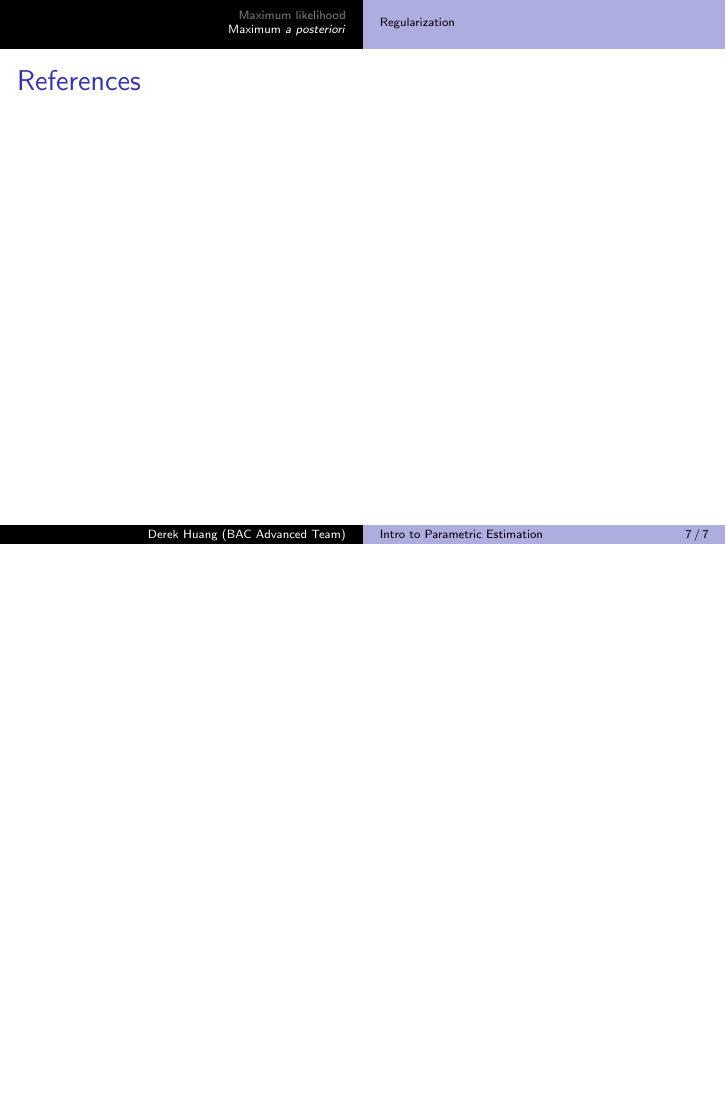
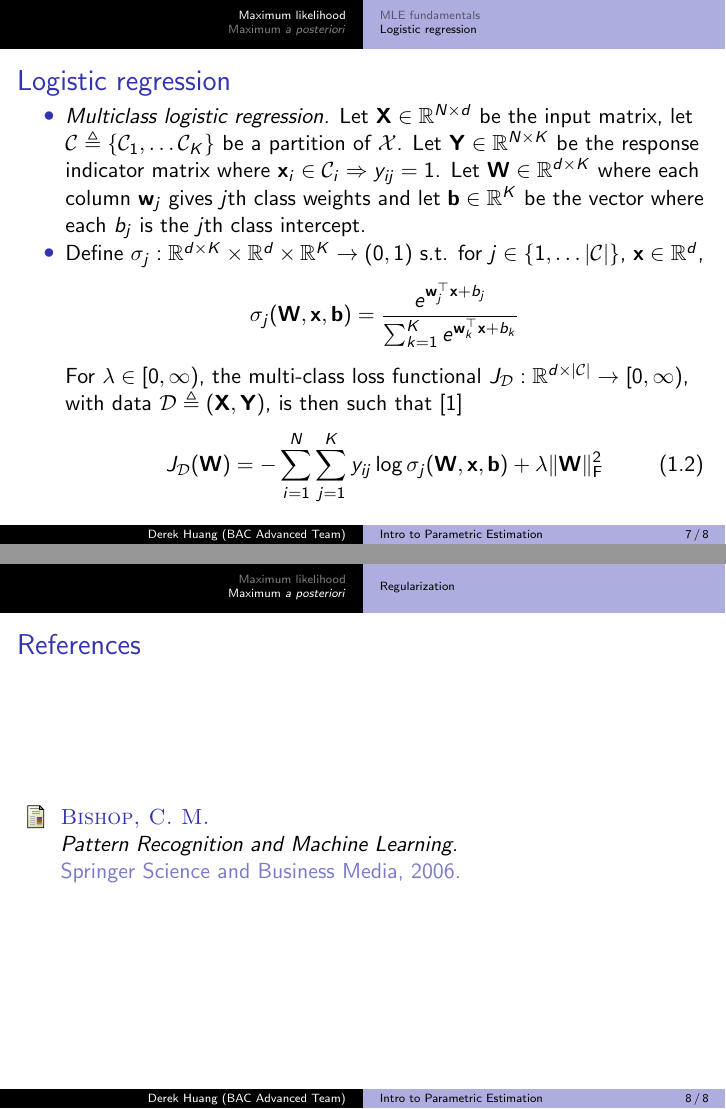
Before and after one commit to phetdam/bac-advanced-ml, LaTeX slides (lessons/lecture_04/lecture_04.tex): page 7 of 7 before the commit and pages 7 and 8 of 8 after it, the two joined at a grey line, the shorter picture padded with empty space. Compiled offline with pdfLaTeX.

Commit message:
make exercise_03.py more PEP 8-lke and add multiclass logistic regression to lecture_04.tex

```diff
--- a/lessons/lecture_04/lecture_04.tex
+++ b/lessons/lecture_04/lecture_04.tex
@@ -176,6 +176,47 @@
 
 \subsection{Linear regression}
 
+\subsection{Logistic regression}
+
+%\begin{frame}{Logistic regression}
+%
+%\end{frame}
+
+\begin{frame}{Logistic regression}
+    \begin{itemize}
+        \item
+        \textit{Multiclass logistic regression.} Let
+        $ \mathbf{X} \in \mathbb{R}^{N \times d} $ be the input matrix, let
+        $ \mathcal{C} \triangleq \{\mathcal{C}_1, \ldots \mathcal{C}_K\} $ be a
+        partition of $ \mathcal{X} $. Let $ \mathbf{Y} \in
+        \mathbb{R}^{N \times K} $ be the response indicator matrix
+        where $ \mathbf{x}_i \in \mathcal{C}_i \Rightarrow y_{ij} = 1 $. Let
+        $ \mathbf{W} \in \mathbb{R}^{d \times K} $ where each
+        column $ \mathbf{w}_j $ gives $ j $th class weights and let
+        $ \mathbf{b} \in \mathbb{R}^K $ be the vector where each
+        $ b_j $ is the $ j $th class intercept.
+
+        \item
+        Define $ \sigma_j : \mathbb{R}^{d \times K} \times \mathbb{R}^d \times
+        \mathbb{R}^K \rightarrow (0, 1) $ s.t. for $ j \in \{1, \ldots
+        |\mathcal{C}|\} $, $ \mathbf{x} \in \mathbb{R}^d $,
+		\begin{equation*}
+		    \sigma_j(\mathbf{W}, \mathbf{x}, \mathbf{b}) = \frac{
+		        e^{\mathbf{w}_j^\top\mathbf{x} + b_j}
+		    }{\sum_{k = 1}^K e^{\mathbf{w}_k^\top\mathbf{x} + b_k}}
+		\end{equation*}
+		For $ \lambda \in [0, \infty) $, the multi-class loss functional
+        $ J_\mathcal{D} : \mathbb{R}^{d \times |\mathcal{C}|} \rightarrow
+        [0, \infty) $, with data $ \mathcal{D} \triangleq
+        (\mathbf{X}, \mathbf{Y}) $, is then such that \cite{bishop_ml}
+		\begin{equation} \label{logreg_multiclass}
+		    J_\mathcal{D}(\mathbf{W}) = -\sum_{i = 1}^N\sum_{j = 1}^K
+		        y_{ij}\log\sigma_j(\mathbf{W}, \mathbf{x}, \mathbf{b})
+		        + \lambda\Vert\mathbf{W}\Vert_{\operatorname{F}}^2
+		\end{equation}
+    \end{itemize}
+\end{frame}
+
 
 \section{Maximum \textit{a posteriori}}
 
@@ -189,7 +230,7 @@
 \begin{frame}{References}
     \bibliographystyle{acm}
     % relative path may need to be updated depending on .tex file location
-    \bibliography{master_bib}
+    \bibliography{../master_bib}
 \end{frame}
 
 \end{document}
```
Also changed, not shown: 1 other file.
